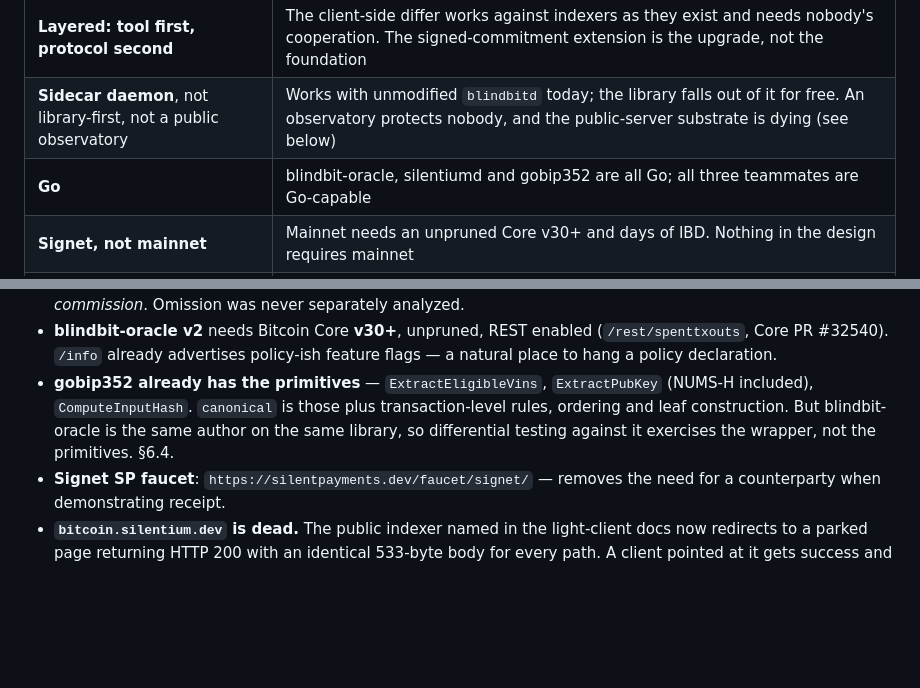
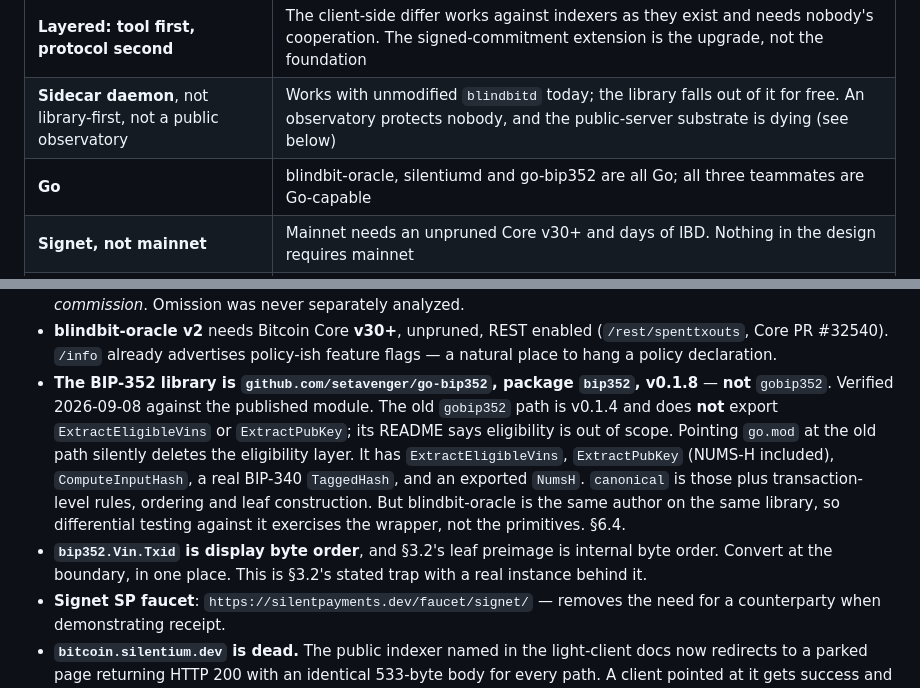
Before and after one commit to Sky-walkerX/canary, a Markdown page: CLAUDE.md, 2 parts joined by grey strips. Rendered like a GitHub page; blank space fills up the shorter version.

```diff
--- a/CLAUDE.md
+++ b/CLAUDE.md
@@ -167,7 +167,7 @@ asked to "design things one by one" — they want the step-by-step, not a jump t
 |---|---|
 | **Layered: tool first, protocol second** | The client-side differ works against indexers as they exist and needs nobody's cooperation. The signed-commitment extension is the upgrade, not the foundation |
 | **Sidecar daemon**, not library-first, not a public observatory | Works with unmodified `blindbitd` today; the library falls out of it for free. An observatory protects nobody, and the public-server substrate is dying (see below) |
-| **Go** | blindbit-oracle, silentiumd and gobip352 are all Go; all three teammates are Go-capable |
+| **Go** | blindbit-oracle, silentiumd and go-bip352 are all Go; all three teammates are Go-capable |
 | **Signet, not mainnet** | Mainnet needs an unpruned Core v30+ and days of IBD. Nothing in the design requires mainnet |
 | **Nostr for commitment transport** | Free public signed bulletin board (**publication, not timestamping** — see mistake #7), no infrastructure for servers to run; clients subscribe to a relay instead of opening N connections, which also avoids leaking which blocks they care about |
 | **Construct edge cases, don't scan for them** | Deliberately hit ambiguous BIP-352 eligibility rules rather than hoping a chain supplies one. **On regtest, not signet** (§7.2) — several corners need arbitrary scripts and controlled block composition, and we cannot mine on public signet. Signet is for the end-to-end demo only |
@@ -279,11 +279,18 @@ it changes who gets `headers` versus `policy`.
 - **blindbit-oracle v2** needs Bitcoin Core **v30+**, unpruned, REST enabled
   (`/rest/spenttxouts`, Core PR #32540). `/info` already advertises policy-ish feature
   flags — a natural place to hang a policy declaration.
-- **gobip352 already has the primitives** — `ExtractEligibleVins`, `ExtractPubKey`
-  (NUMS-H included), `ComputeInputHash`. `canonical` is those plus transaction-level
-  rules, ordering and leaf construction. But blindbit-oracle is the same author on the
-  same library, so differential testing against it exercises the wrapper, not the
-  primitives. §6.4.
+- **The BIP-352 library is `github.com/setavenger/go-bip352`, package `bip352`, v0.1.8** —
+  **not** `gobip352`. Verified 2026-09-08 against the published module. The old
+  `gobip352` path is v0.1.4 and does **not** export `ExtractEligibleVins` or
+  `ExtractPubKey`; its README says eligibility is out of scope. Pointing `go.mod` at the
+  old path silently deletes the eligibility layer. It has `ExtractEligibleVins`,
+  `ExtractPubKey` (NUMS-H included), `ComputeInputHash`, a real BIP-340 `TaggedHash`, and
+  an exported `NumsH`. `canonical` is those plus transaction-level rules, ordering and
+  leaf construction. But blindbit-oracle is the same author on the same library, so
+  differential testing against it exercises the wrapper, not the primitives. §6.4.
+- **`bip352.Vin.Txid` is display byte order**, and §3.2's leaf preimage is internal byte
+  order. Convert at the boundary, in one place. This is §3.2's stated trap with a real
+  instance behind it.
 - **Signet SP faucet**: `https://silentpayments.dev/faucet/signet/` — removes the need
   for a counterparty when demonstrating receipt.
 - **`bitcoin.silentium.dev` is dead.** The public indexer named in the light-client docs
```
Also changed, not shown: docs/design/2026-09-06-canary-design.md (+34 -6 lines), docs/research/prior-art.md (+1 -1 lines).
